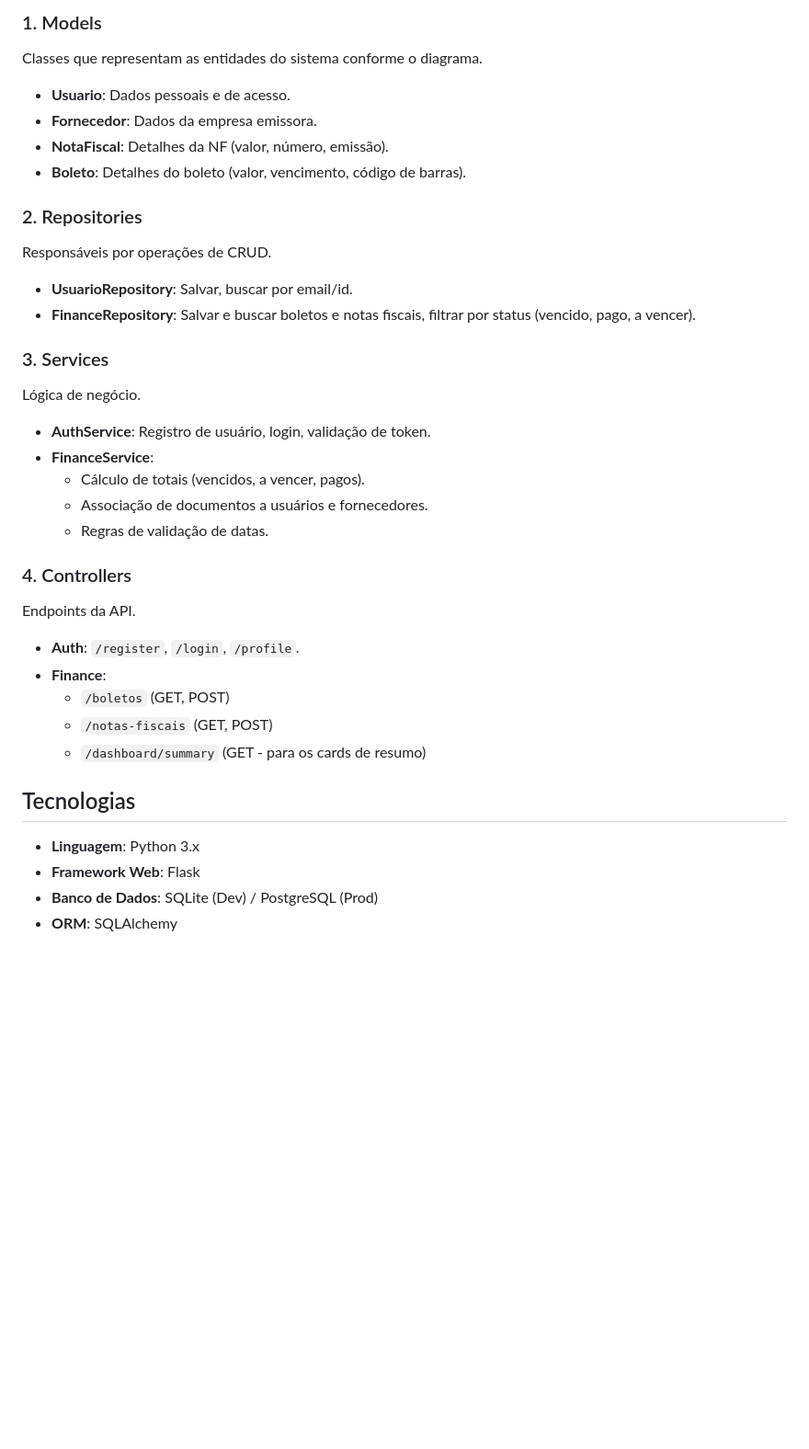
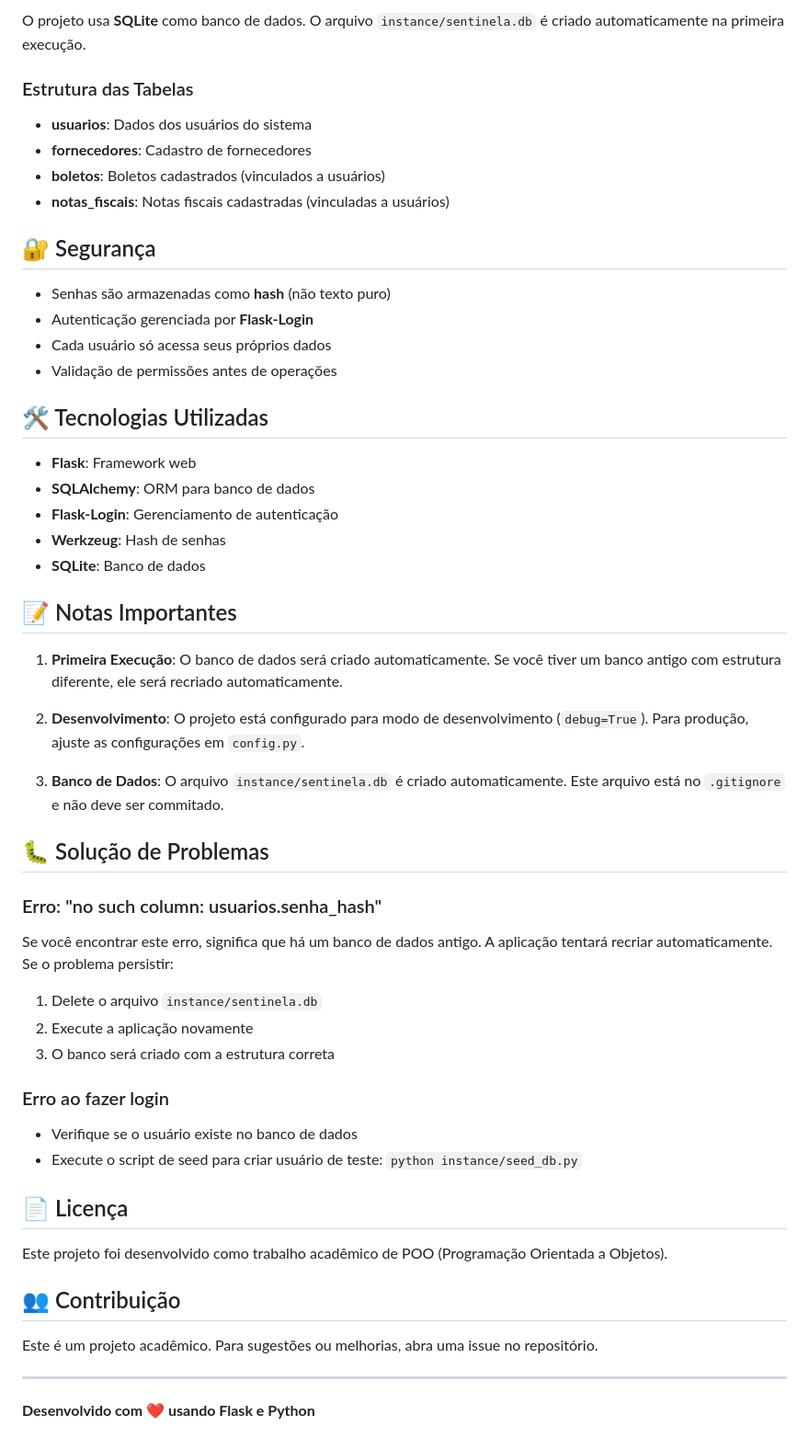
Before and after one commit to felipebalbernaz/Sentinela, a Markdown page: README.md, the part around one of its changes. Shown at 92% size. Drawn GitHub-style; blank space fills up the shorter version.

Commit message:
Revert "Update README.md"
This reverts commit 8c2af3a89f96b1371947ac79738ae471be4d9a80.

```diff
--- a/README.md
+++ b/README.md
@@ -54,34 +87,59 @@ sentinela/
 
-### 1. Models
-Classes que representam as entidades do sistema conforme o diagrama.
-*   **Usuario**: Dados pessoais e de acesso.
-*   **Fornecedor**: Dados da empresa emissora.
-*   **NotaFiscal**: Detalhes da NF (valor, número, emissão).
-*   **Boleto**: Detalhes do boleto (valor, vencimento, código de barras).
+O projeto usa **SQLite** como banco de dados. O arquivo `instance/sentinela.db` é criado automaticamente na primeira execução.
 
-### 2. Repositories
-Responsáveis por operações de CRUD.
-*   **UsuarioRepository**: Salvar, buscar por email/id.
-*   **FinanceRepository**: Salvar e buscar boletos e notas fiscais, filtrar por status (vencido, pago, a vencer).
+### Estrutura das Tabelas
 
-### 3. Services
-Lógica de negócio.
-*   **AuthService**: Registro de usuário, login, validação de token.
-*   **FinanceService**:
-    *   Cálculo de totais (vencidos, a vencer, pagos).
-    *   Associação de documentos a usuários e fornecedores.
-    *   Regras de validação de datas.
+- **usuarios**: Dados dos usuários do sistema
+- **fornecedores**: Cadastro de fornecedores
+- **boletos**: Boletos cadastrados (vinculados a usuários)
+- **notas_fiscais**: Notas fiscais cadastradas (vinculadas a usuários)
 
-### 4. Controllers
-Endpoints da API.
-*   **Auth**: `/register`, `/login`, `/profile`.
-*   **Finance**:
-    *   `/boletos` (GET, POST)
-    *   `/notas-fiscais` (GET, POST)
-    *   `/dashboard/summary` (GET - para os cards de resumo)
+## 🔐 Segurança
 
-## Tecnologias
-*   **Linguagem**: Python 3.x
-*   **Framework Web**: Flask
-*   **Banco de Dados**: SQLite (Dev) / PostgreSQL (Prod)
-*   **ORM**: SQLAlchemy
+- Senhas são armazenadas como **hash** (não texto puro)
+- Autenticação gerenciada por **Flask-Login**
+- Cada usuário só acessa seus próprios dados
+- Validação de permissões antes de operações
+
+## 🛠️ Tecnologias Utilizadas
+
+- **Flask**: Framework web
+- **SQLAlchemy**: ORM para banco de dados
+- **Flask-Login**: Gerenciamento de autenticação
+- **Werkzeug**: Hash de senhas
+- **SQLite**: Banco de dados
+
+## 📝 Notas Importantes
+
+1. **Primeira Execução**: O banco de dados será criado automaticamente. Se você tiver um banco antigo com estrutura diferente, ele será recriado automaticamente.
+
+2. **Desenvolvimento**: O projeto está configurado para modo de desenvolvimento (`debug=True`). Para produção, ajuste as configurações em `config.py`.
+
+3. **Banco de Dados**: O arquivo `instance/sentinela.db` é criado automaticamente. Este arquivo está no `.gitignore` e não deve ser commitado.
+
+## 🐛 Solução de Problemas
+
+### Erro: "no such column: usuarios.senha_hash"
+
+Se você encontrar este erro, significa que há um banco de dados antigo. A aplicação tentará recriar automaticamente. Se o problema persistir:
+
+1. Delete o arquivo `instance/sentinela.db`
+2. Execute a aplicação novamente
+3. O banco será criado com a estrutura correta
+
+### Erro ao fazer login
+
+- Verifique se o usuário existe no banco de dados
+- Execute o script de seed para criar usuário de teste: `python instance/seed_db.py`
+
+## 📄 Licença
+
+Este projeto foi desenvolvido como trabalho acadêmico de POO (Programação Orientada a Objetos).
+
+## 👥 Contribuição
+
+Este é um projeto acadêmico. Para sugestões ou melhorias, abra uma issue no repositório.
+
+---
+
+**Desenvolvido com ❤️ usando Flask e Python**
```
Also changed, not shown: other parts of README.md (+72 -39 lines).
